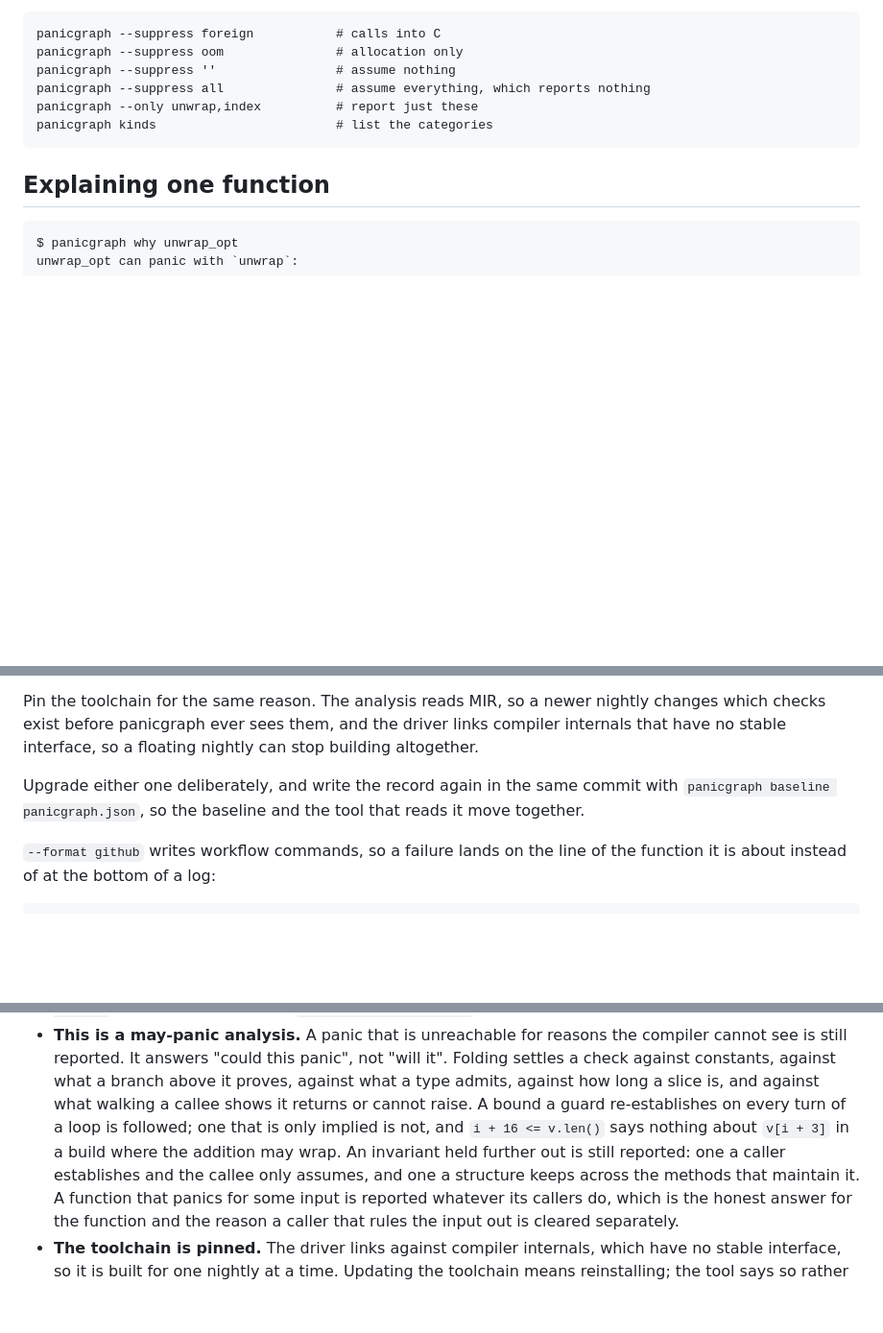
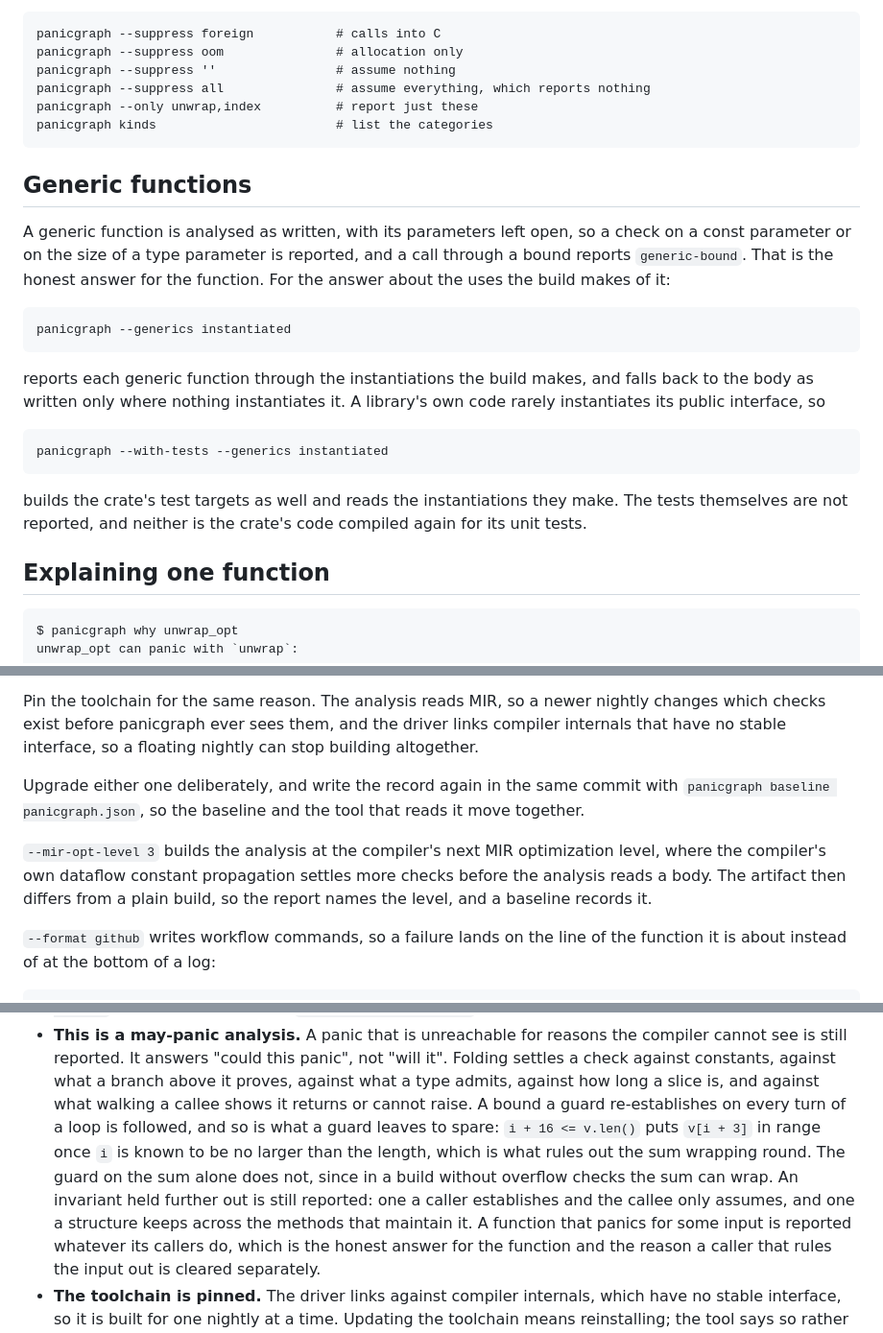
Before and after one commit to fereidani/panicgraph, a Markdown page: README.md, 3 parts joined by grey strips. Shown at 96% size. Drawn GitHub-style; blank space fills up the shorter version.

````diff
--- a/README.md
+++ b/README.md
@@ -147,6 +147,30 @@ panicgraph --only unwrap,index          # report just these
 panicgraph kinds                        # list the categories
 ```
 
+## Generic functions
+
+A generic function is analysed as written, with its parameters left open,
+so a check on a const parameter or on the size of a type parameter is
+reported, and a call through a bound reports `generic-bound`. That is the
+honest answer for the function. For the answer about the uses the build
+makes of it:
+
+```
+panicgraph --generics instantiated
+```
+
+reports each generic function through the instantiations the build makes,
+and falls back to the body as written only where nothing instantiates it. A
+library's own code rarely instantiates its public interface, so
+
+```
+panicgraph --with-tests --generics instantiated
+```
+
+builds the crate's test targets as well and reads the instantiations they
+make. The tests themselves are not reported, and neither is the crate's
+code compiled again for its unit tests.
+
 ## Explaining one function
 
 ```
@@ -241,6 +265,12 @@ Upgrade either one deliberately, and write the record again in the same commit
 with `panicgraph baseline panicgraph.json`, so the baseline and the tool that
 reads it move together.
 
+`--mir-opt-level 3` builds the analysis at the compiler's next MIR
+optimization level, where the compiler's own dataflow constant propagation
+settles more checks before the analysis reads a body. The artifact then
+differs from a plain build, so the report names the level, and a baseline
+records it.
+
 `--format github` writes workflow commands, so a failure lands on the line of
 the function it is about instead of at the bottom of a log:
 
@@ -438,11 +496,14 @@ Read these before trusting a clean result.
   not "will it". Folding settles a check against constants, against what a
   branch above it proves, against what a type admits, against how long a
   slice is, and against what walking a callee shows it returns or cannot
-  raise. A bound a guard re-establishes on every turn of a loop is followed;
-  one that is only implied is not, and `i + 16 <= v.len()` says nothing
-  about `v[i + 3]` in a build where the addition may wrap. An invariant held
-  further out is still reported: one a caller establishes and the callee
-  only assumes, and one a structure keeps across the methods that maintain
+  raise. A bound a guard re-establishes on every turn of a loop is followed,
+  and so is what a guard leaves to spare: `i + 16 <= v.len()` puts
+  `v[i + 3]` in range once `i` is known to be no larger than the length,
+  which is what rules out the sum wrapping round. The guard on the sum alone
+  does not, since in a build without overflow checks the sum can wrap. An
+  invariant held further out is still reported: one a caller establishes
+  and the callee only assumes, and one a structure keeps across the methods
+  that maintain
   it. A function that panics for some input is reported whatever its
   callers do, which is the honest answer for the function and the reason a
   caller that rules the input out is cleared separately.
````
Also changed, not shown: other parts of README.md (+36 -8 lines).
